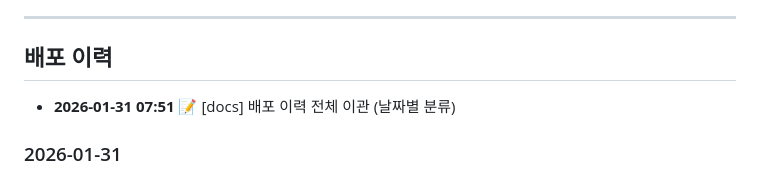
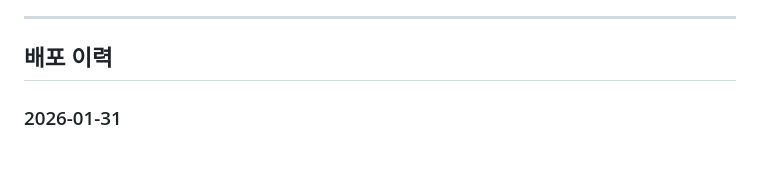
Before and after one commit to jeonwoohyun85/content-factory, a Markdown page: PROJECT.md, the part around the change. Drawn GitHub-style.

Commit message:
docs: 배포 이력 전체 이관 (날짜별 분류)
Co-Authored-By: Claude Sonnet 4.5 <noreply@anthropic.com>

```diff
--- a/PROJECT.md
+++ b/PROJECT.md
@@ -250,7 +250,6 @@
 ---
 
 ## 배포 이력
-- **2026-01-31 07:51** 📝 [docs] 배포 이력 전체 이관 (날짜별 분류)
 
 ### 2026-01-31
 **16:32** 🐛 [bugfix] 최신 포스팅 및 저장소 시트 데이터 정합성 개선
```
